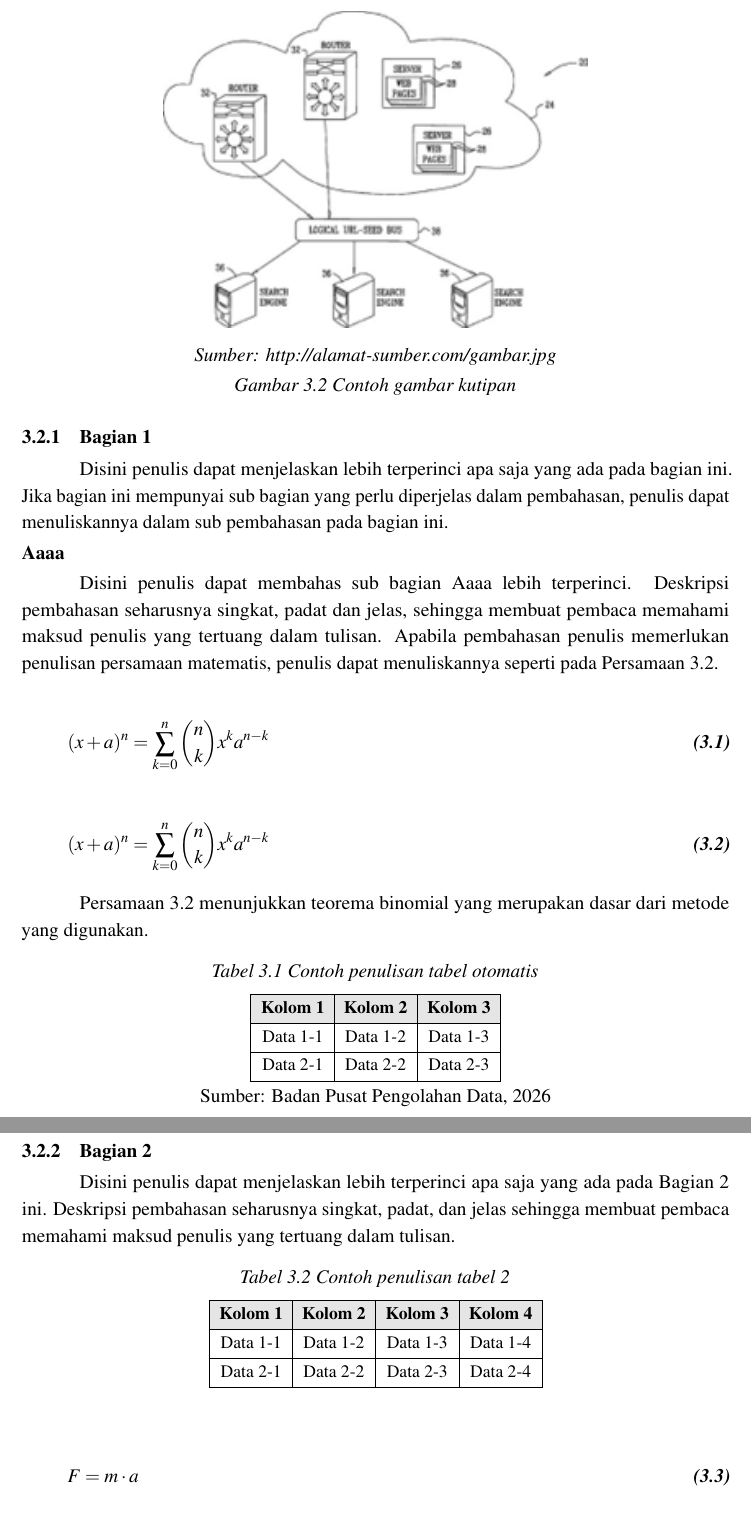
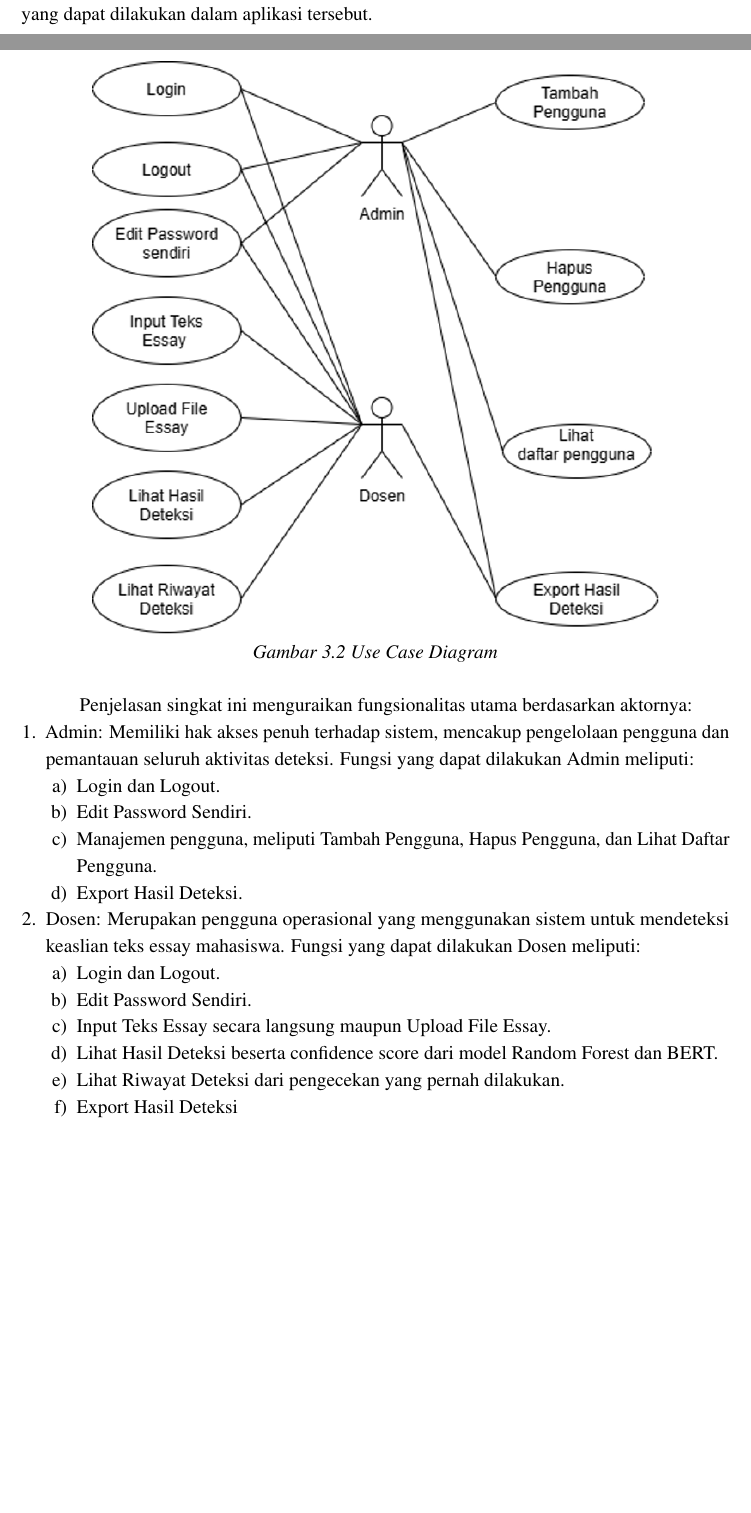
Before and after one commit to jalesjj/Buku-Pa-Str, a LaTeX document (main_proposal.tex, which reads chapters/bab3.tex): two parts of pages 15 and 16 of 17, joined at a grey line, cut at the place of the change, the shorter picture padded with empty space. Compiled offline with pdfLaTeX.

Commit message:
tambah diagram

```diff
--- a/chapters/bab3.tex
+++ b/chapters/bab3.tex
@@ -32 +24,0 @@ menunjukkan bagan desain sistem yang mempunyai tiga bagian.
-  \label{fig:desain_sistem}
@@ -37,75 +32,27 @@ menunjukkan bagan desain sistem yang mempunyai tiga bagian.
+Use Case Diagram merupakan diagram pemodelan dalam Unified Modeling Language (UML) yang bertujuan untuk menggambarkan fungsionalitas perangkat lunak. Diagram ini memetakan interaksi antara aktor (pengguna) dan sistem untuk menjelaskan aktivitas apa saja yang dapat dilakukan dalam aplikasi tersebut.
 \begin{figure}[H]
   \centering
-  \includegraphics[width=0.6\textwidth]{assets/gambar_kutipan.png}
-
-  \vspace{4pt}
-  {\FontSumber\itshape Sumber: http://alamat-sumber.com/gambar.jpg\par}
-
-  \caption{Contoh gambar kutipan}
-  \label{fig:gambar_kutipan}
+  \includegraphics[width=0.8\textwidth]{assets/diagram/use_case.png}
+  \caption{Use Case Diagram}
+  \label{fig:use_case}
 \end{figure}
 
-\subsection{Bagian 1}
-
-Disini penulis dapat menjelaskan lebih terperinci apa saja yang ada pada bagian
-ini. Jika bagian ini mempunyai sub bagian yang perlu diperjelas dalam
-pembahasan, penulis dapat menuliskannya dalam sub pembahasan pada bagian ini.
-
-\subsubsection{Aaaa}
-
-Disini penulis dapat membahas sub bagian Aaaa lebih terperinci. Deskripsi
-pembahasan seharusnya singkat, padat dan jelas, sehingga membuat pembaca
-memahami maksud penulis yang tertuang dalam tulisan. Apabila pembahasan penulis
-memerlukan penulisan persamaan matematis, penulis dapat menuliskannya seperti
-pada Persamaan~\ref{eq:binomial}.
-
-\begin{equation}
-  (x+a)^n = \sum_{k=0}^{n} \binom{n}{k} x^k a^{n-k}
-  \label{eq:binomial}
-\end{equation}
-
-\begin{equation}
-  (x+a)^n = \sum_{k=0}^{n} \binom{n}{k} x^k a^{n-k}
-  \label{eq:binomial}
-\end{equation}
-
-Persamaan~\ref{eq:binomial} menunjukkan teorema binomial yang merupakan dasar dari
-metode yang digunakan.
-
-% ── Contoh tabel dengan sumber kutipan (tabularray) ──────────
-\begin{table}[H]
-  \centering
-  \caption{Contoh penulisan tabel otomatis}
-  \label{tab:contoh1}
-  \begin{tblr}{colspec={c c c}}
-    Kolom 1  & Kolom 2  & Kolom 3  \\
-    Data 1-1 & Data 1-2 & Data 1-3 \\
-    Data 2-1 & Data 2-2 & Data 2-3 \\
-  \end{tblr}
-
-  \vspace{4pt}
-  {\FontSumber Sumber: Badan Pusat Pengolahan Data, 2026\par}
-\end{table}
-
-\subsection{Bagian 2}
-
-Disini penulis dapat menjelaskan lebih terperinci apa saja yang ada pada Bagian 2 ini.
-Deskripsi pembahasan seharusnya singkat, padat, dan jelas sehingga membuat pembaca
-memahami maksud penulis yang tertuang dalam tulisan.
-
-% ── Contoh tabel biasa tanpa sumber (tabularray) ─────────────
-\begin{table}[H]
-  \centering
-  \caption{Contoh penulisan tabel 2}
-  \label{tab:contoh2}
-  \begin{tblr}{colspec={c c c c}}
-    Kolom 1 & Kolom 2 & Kolom 3 & Kolom 4 \\
-    Data 1-1 & Data 1-2 & Data 1-3 & Data 1-4 \\
-    Data 2-1 & Data 2-2 & Data 2-3 & Data 2-4 \\
-  \end{tblr}
-\end{table}
-
-\begin{equation}
-  F = m \cdot a
-  \label{eq:newton}
-\end{equation}
+Penjelasan singkat ini menguraikan fungsionalitas utama berdasarkan aktornya:
+\begin{enumerate}[label=\arabic*., leftmargin=*]
+  \item Admin: Memiliki hak akses penuh terhadap sistem, mencakup pengelolaan pengguna dan pemantauan seluruh aktivitas deteksi. Fungsi yang dapat dilakukan Admin meliputi:
+    \begin{enumerate}[label=\alph*), leftmargin=*]
+      \item Login dan Logout.
+      \item Edit Password Sendiri.
+      \item Manajemen pengguna, meliputi Tambah Pengguna, Hapus Pengguna, dan Lihat Daftar Pengguna.
+      \item Export Hasil Deteksi.
+    \end{enumerate}
+  \item Dosen: Merupakan pengguna operasional yang menggunakan sistem untuk mendeteksi keaslian teks essay mahasiswa. Fungsi yang dapat dilakukan Dosen meliputi:
+  \begin{enumerate}[label=\alph*), leftmargin=*]
+      \item Login dan Logout.
+      \item Edit Password Sendiri.
+      \item Input Teks Essay secara langsung maupun Upload File Essay.
+      \item Lihat Hasil Deteksi beserta confidence score dari model Random Forest dan BERT.
+      \item Lihat Riwayat Deteksi dari pengecekan yang pernah dilakukan.
+      \item Export Hasil Deteksi
+    \end{enumerate}
+\end{enumerate}
```
Also changed, not shown: assets/diagram/use_case.png (added), chapters/bab3.tex (57 more changed lines), 1 other file.
